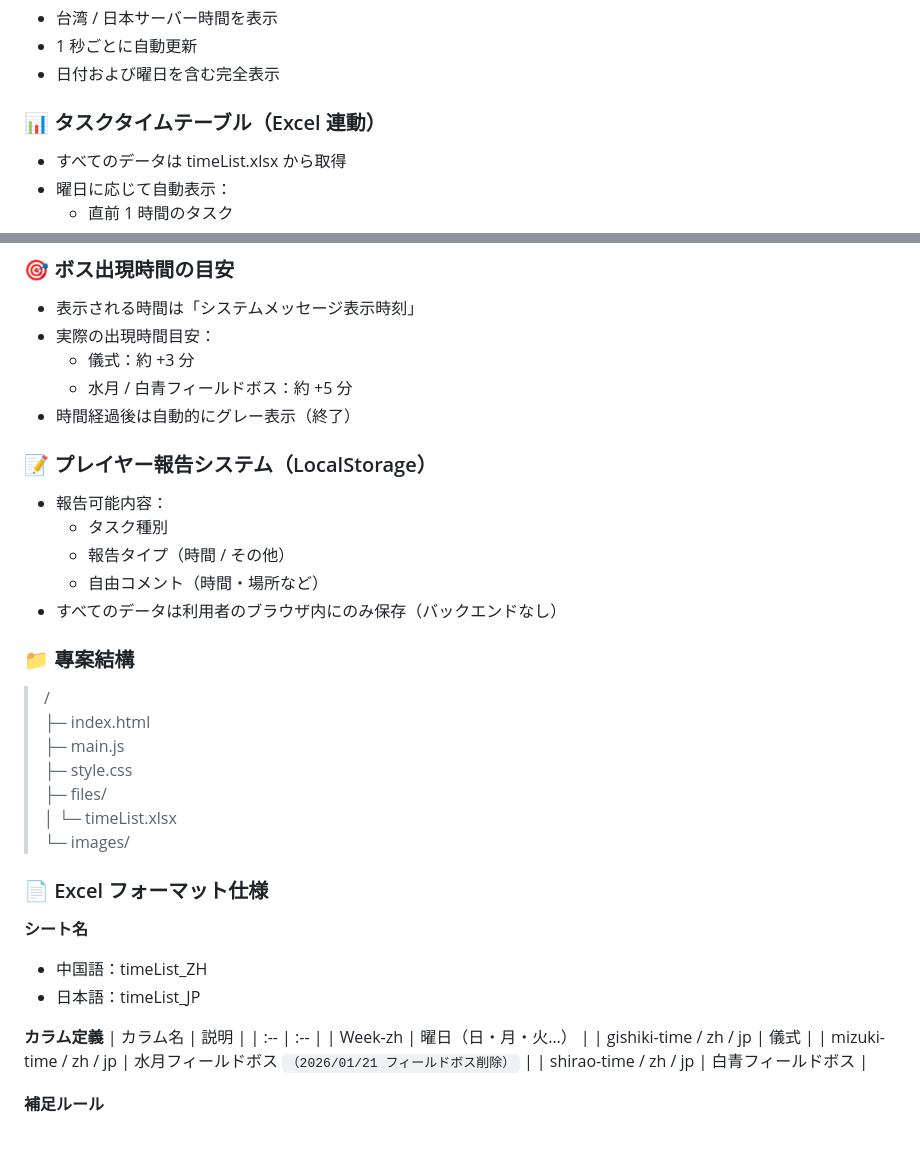
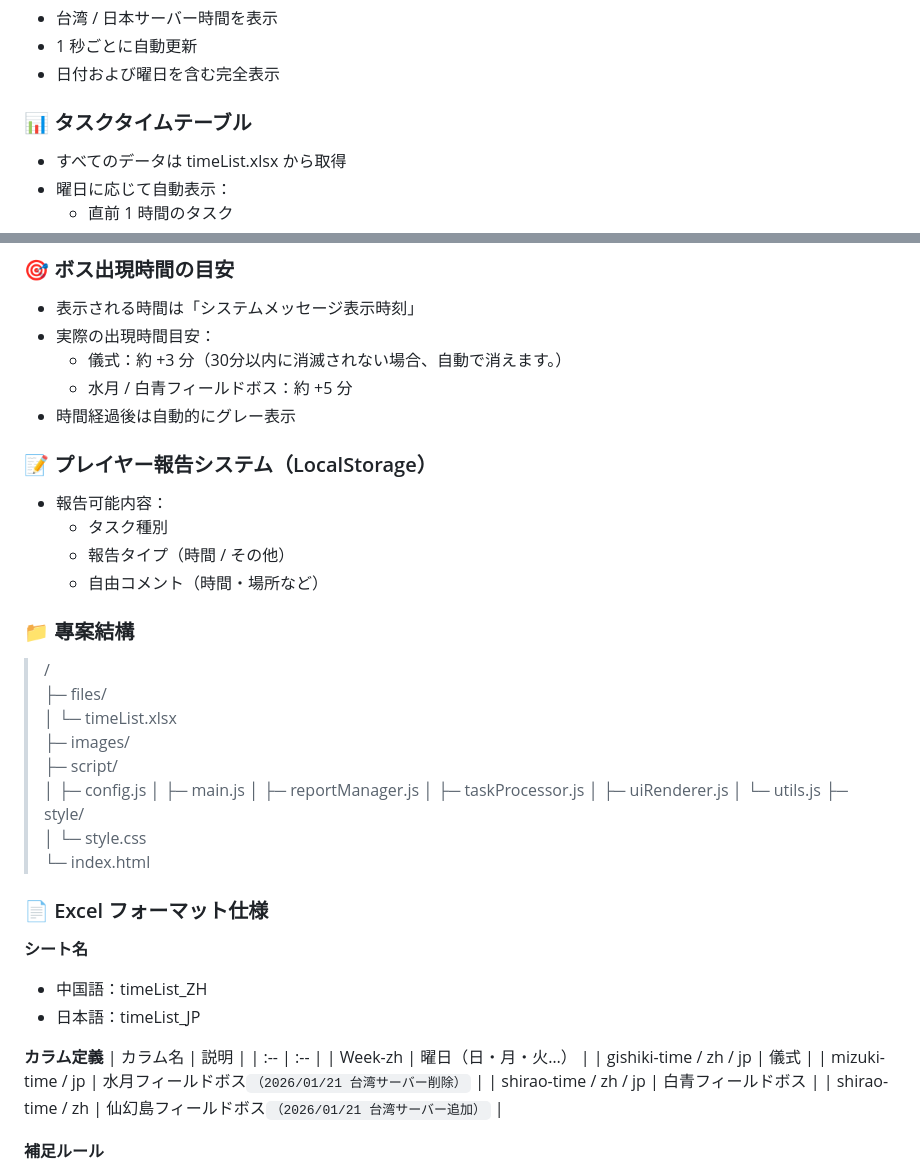
Before and after one commit to Mutsuki812/BnSNEOtimeList, a Markdown page: README_JP.md, 2 parts joined by grey strips. GitHub-like rendering; blank space fills up the shorter version.

```diff
--- a/README_JP.md
+++ b/README_JP.md
@@ -22,7 +22,7 @@
 - 1 秒ごとに自動更新
 - 日付および曜日を含む完全表示
 
-### 📊 タスクタイムテーブル（Excel 連動）
+### 📊 タスクタイムテーブル
 - すべてのデータは timeList.xlsx から取得
 - 曜日に応じて自動表示：
   - 直前 1 時間のタスク
@@ -44,25 +44,31 @@
 ### 🎯 ボス出現時間の目安
 - 表示される時間は「システムメッセージ表示時刻」
 - 実際の出現時間目安：
-  - 儀式：約 +3 分
+  - 儀式：約 +3 分（30分以内に消滅されない場合、自動で消えます。）
   - 水月 / 白青フィールドボス：約 +5 分
-- 時間経過後は自動的にグレー表示（終了）
+- 時間経過後は自動的にグレー表示
 
 ### 📝 プレイヤー報告システム（LocalStorage）
 - 報告可能内容：
   - タスク種別
   - 報告タイプ（時間 / その他）
   - 自由コメント（時間・場所など）
-- すべてのデータは利用者のブラウザ内にのみ保存（バックエンドなし）
 
 ### 📁 專案結構
-> /<br>
-> ├─ index.html<br>
-> ├─ main.js<br>
-> ├─ style.css<br>
-> ├─ files/<br>
-> │  └─ timeList.xlsx<br>
-> └─ images/
+>/<br>
+>├─ files/<br>
+>│  └─ timeList.xlsx<br>
+>├─ images/<br>
+>├─ script/<br>
+>│  ├─ config.js
+>│  ├─ main.js
+>│  ├─ reportManager.js
+>│  ├─ taskProcessor.js
+>│  ├─ uiRenderer.js
+>│  └─ utils.js
+>├─ style/<br>
+>│  └─ style.css<br>
+>└─ index.html<br>
 
 ### 📄 Excel フォーマット仕様
 **シート名**
@@ -74,8 +80,9 @@
 | :-- | :-- |
 | Week-zh | 曜日（日・月・火…） |
 | gishiki-time / zh / jp | 儀式 |
-| mizuki-time / zh / jp | 水月フィールドボス  `（2026/01/21 フィールドボス削除）` |
+| mizuki-time / jp | 水月フィールドボス`（2026/01/21 台湾サーバー削除）` |
 | shirao-time / zh / jp | 白青フィールドボス |
+| shirao-time / zh | 仙幻島フィールドボス`（2026/01/21 台湾サーバー追加）` |
 
 **補足ルール**
 - 時刻は HH:MM または Excel 時刻形式を使用可能
```
Also changed, not shown: README.md (+16 -8 lines), README_EN.md (+16 -9 lines).
